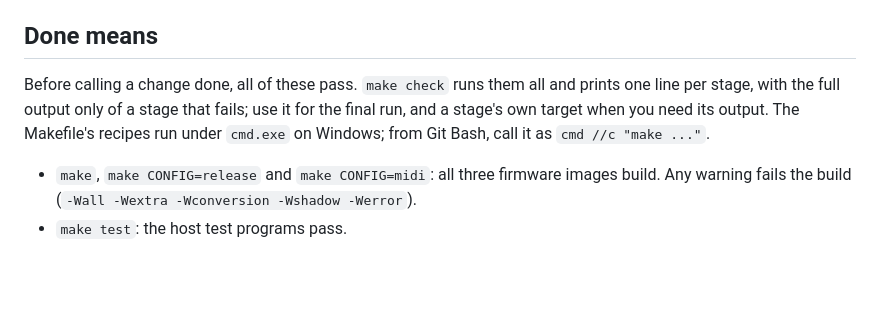
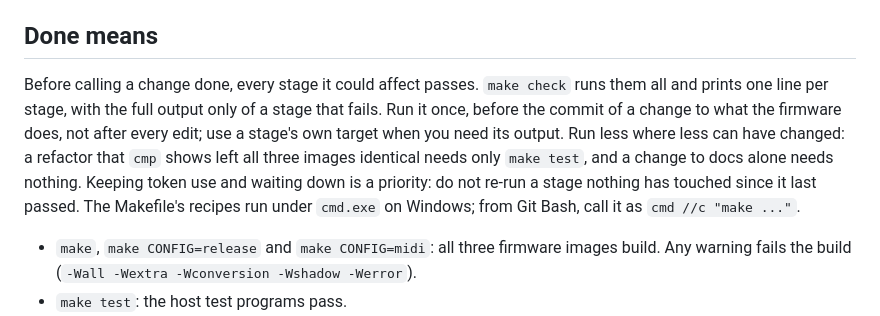
Before and after one commit to BonelessPig/nano_sequencer, a Markdown page: CLAUDE.md, the part around the change. GitHub-like rendering; blank space fills up the shorter version.

Commit message:
Done means: run only the checks a change could affect
Co-Authored-By: Claude Opus 5.5 <noreply@anthropic.com>

```diff
--- a/CLAUDE.md
+++ b/CLAUDE.md
@@ -32,7 +32,7 @@ Read a folder's `CLAUDE.md` before adding a file to it or changing one in it.
 
 ## Done means
 
-Before calling a change done, all of these pass. `make check` runs them all and prints one line per stage, with the full output only of a stage that fails; use it for the final run, and a stage's own target when you need its output. The Makefile's recipes run under `cmd.exe` on Windows; from Git Bash, call it as `cmd //c "make ..."`.
+Before calling a change done, every stage it could affect passes. `make check` runs them all and prints one line per stage, with the full output only of a stage that fails. Run it once, before the commit of a change to what the firmware does, not after every edit; use a stage's own target when you need its output. Run less where less can have changed: a refactor that `cmp` shows left all three images identical needs only `make test`, and a change to docs alone needs nothing. Keeping token use and waiting down is a priority: do not re-run a stage nothing has touched since it last passed. The Makefile's recipes run under `cmd.exe` on Windows; from Git Bash, call it as `cmd //c "make ..."`.
 
 - `make`, `make CONFIG=release` and `make CONFIG=midi`: all three firmware images build. Any warning fails the build (`-Wall -Wextra -Wconversion -Wshadow -Werror`).
 - `make test`: the host test programs pass.
```
